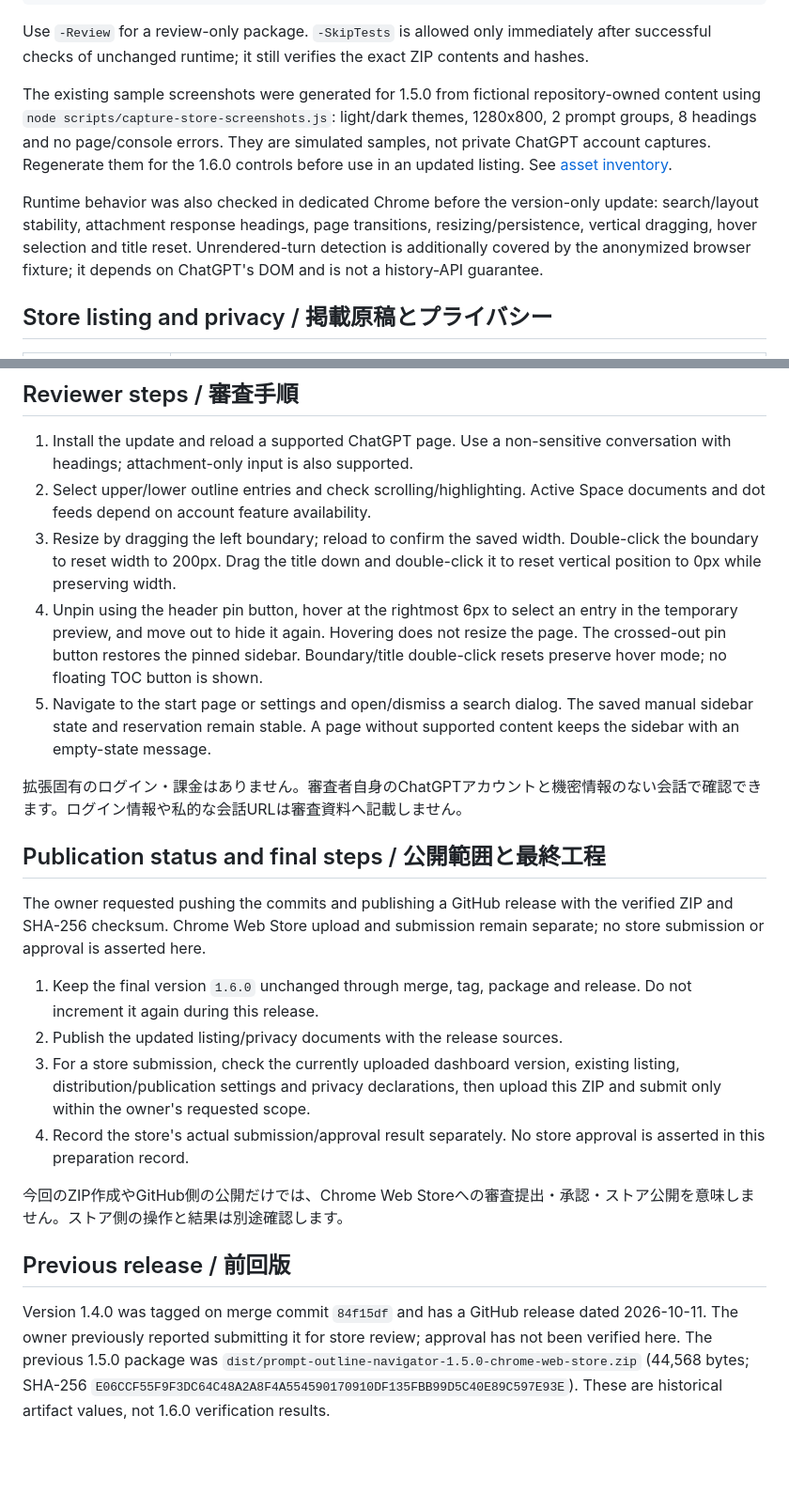
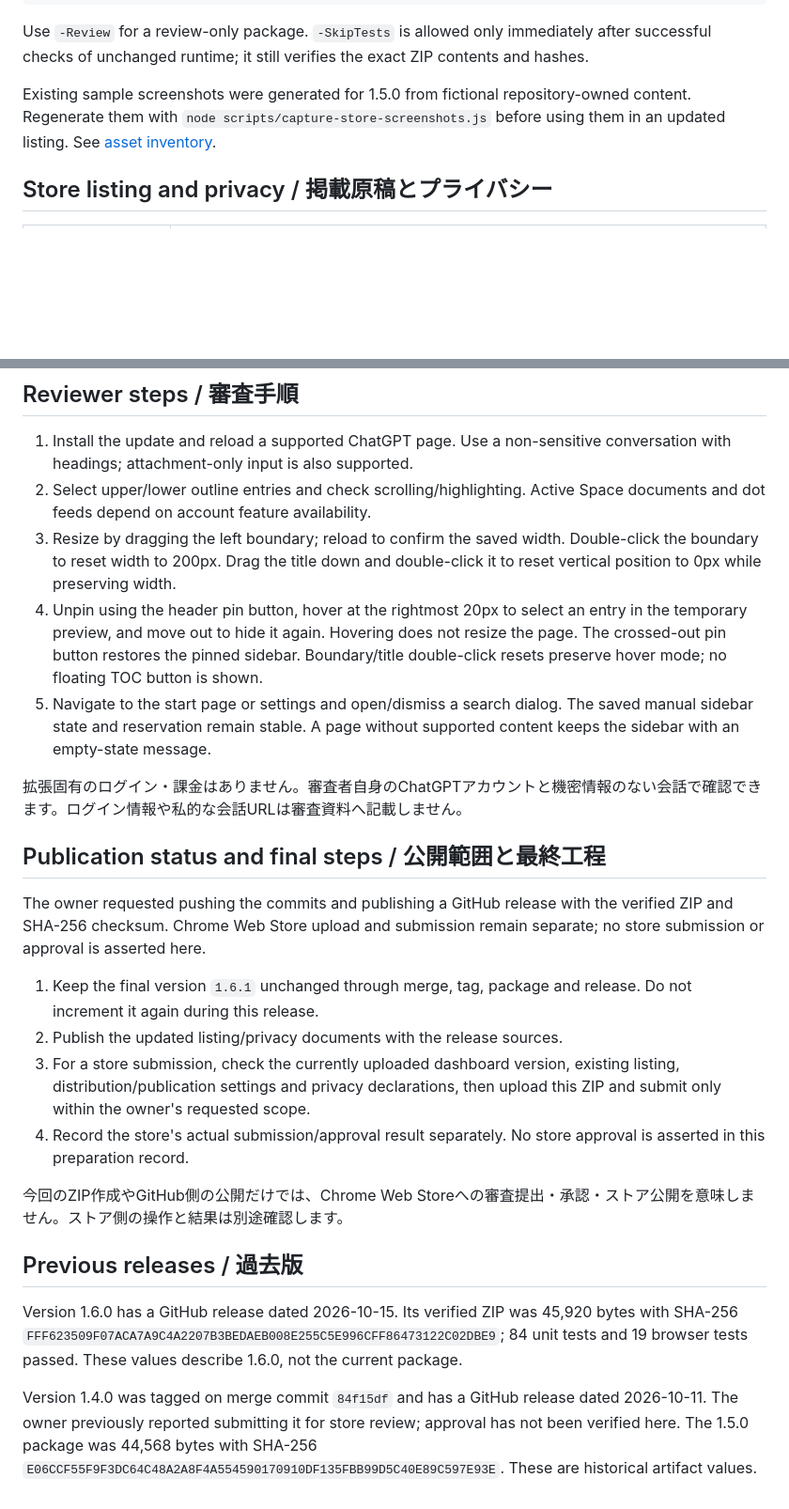
Before and after one commit to ten9miq/prompt-outline-navigator, a Markdown page: docs/RELEASE.md, 2 parts joined by grey strips. Shown at 94% size. Rendered like a GitHub page; blank space fills up the shorter version.

```diff
--- a/docs/RELEASE.md
+++ b/docs/RELEASE.md
@@ -41,9 +40,7 @@ powershell -NoProfile -ExecutionPolicy Bypass -File scripts/build-store-package.
 
 Use `-Review` for a review-only package. `-SkipTests` is allowed only immediately after successful checks of unchanged runtime; it still verifies the exact ZIP contents and hashes.
 
-The existing sample screenshots were generated for 1.5.0 from fictional repository-owned content using `node scripts/capture-store-screenshots.js`: light/dark themes, 1280x800, 2 prompt groups, 8 headings and no page/console errors. They are simulated samples, not private ChatGPT account captures. Regenerate them for the 1.6.0 controls before use in an updated listing. See [asset inventory](../store-assets/README.md).
-
-Runtime behavior was also checked in dedicated Chrome before the version-only update: search/layout stability, attachment response headings, page transitions, resizing/persistence, vertical dragging, hover selection and title reset. Unrendered-turn detection is additionally covered by the anonymized browser fixture; it depends on ChatGPT's DOM and is not a history-API guarantee.
+Existing sample screenshots were generated for 1.5.0 from fictional repository-owned content. Regenerate them with `node scripts/capture-store-screenshots.js` before using them in an updated listing. See [asset inventory](../store-assets/README.md).
 
 ## Store listing and privacy / 掲載原稿とプライバシー
 
@@ -75,7 +72,7 @@ Single purpose: provide a local outline and in-page navigation for supported Cha
 1. Install the update and reload a supported ChatGPT page. Use a non-sensitive conversation with headings; attachment-only input is also supported.
 2. Select upper/lower outline entries and check scrolling/highlighting. Active Space documents and dot feeds depend on account feature availability.
 3. Resize by dragging the left boundary; reload to confirm the saved width. Double-click the boundary to reset width to 200px. Drag the title down and double-click it to reset vertical position to 0px while preserving width.
-4. Unpin using the header pin button, hover at the rightmost 6px to select an entry in the temporary preview, and move out to hide it again. Hovering does not resize the page. The crossed-out pin button restores the pinned sidebar. Boundary/title double-click resets preserve hover mode; no floating TOC button is shown.
+4. Unpin using the header pin button, hover at the rightmost 20px to select an entry in the temporary preview, and move out to hide it again. Hovering does not resize the page. The crossed-out pin button restores the pinned sidebar. Boundary/title double-click resets preserve hover mode; no floating TOC button is shown.
 5. Navigate to the start page or settings and open/dismiss a search dialog. The saved manual sidebar state and reservation remain stable. A page without supported content keeps the sidebar with an empty-state message.
 
 拡張固有のログイン・課金はありません。審査者自身のChatGPTアカウントと機密情報のない会話で確認できます。ログイン情報や私的な会話URLは審査資料へ記載しません。
@@ -84,13 +81,15 @@ Single purpose: provide a local outline and in-page navigation for supported Cha
 
 The owner requested pushing the commits and publishing a GitHub release with the verified ZIP and SHA-256 checksum. Chrome Web Store upload and submission remain separate; no store submission or approval is asserted here.
 
-1. Keep the final version `1.6.0` unchanged through merge, tag, package and release. Do not increment it again during this release.
+1. Keep the final version `1.6.1` unchanged through merge, tag, package and release. Do not increment it again during this release.
 2. Publish the updated listing/privacy documents with the release sources.
 3. For a store submission, check the currently uploaded dashboard version, existing listing, distribution/publication settings and privacy declarations, then upload this ZIP and submit only within the owner's requested scope.
 4. Record the store's actual submission/approval result separately. No store approval is asserted in this preparation record.
 
 今回のZIP作成やGitHub側の公開だけでは、Chrome Web Storeへの審査提出・承認・ストア公開を意味しません。ストア側の操作と結果は別途確認します。
 
-## Previous release / 前回版
+## Previous releases / 過去版
 
-Version 1.4.0 was tagged on merge commit `84f15df` and has a GitHub release dated 2026-10-11. The owner previously reported submitting it for store review; approval has not been verified here. The previous 1.5.0 package was `dist/prompt-outline-navigator-1.5.0-chrome-web-store.zip` (44,568 bytes; SHA-256 `E06CCF55F9F3DC64C48A2A8F4A554590170910DF135FBB99D5C40E89C597E93E`). These are historical artifact values, not 1.6.0 verification results.
+Version 1.6.0 has a GitHub release dated 2026-10-15. Its verified ZIP was 45,920 bytes with SHA-256 `FFF623509F07ACA7A9C4A2207B3BEDAEB008E255C5E996CFF86473122C02DBE9`; 84 unit tests and 19 browser tests passed. These values describe 1.6.0, not the current package.
+
+Version 1.4.0 was tagged on merge commit `84f15df` and has a GitHub release dated 2026-10-11. The owner previously reported submitting it for store review; approval has not been verified here. The 1.5.0 package was 44,568 bytes with SHA-256 `E06CCF55F9F3DC64C48A2A8F4A554590170910DF135FBB99D5C40E89C597E93E`. These are historical artifact values.
```
Also changed, not shown: other parts of docs/RELEASE.md (+19 -20 lines), README.ja.md (+1 -1 lines), README.md (+1 -1 lines).
